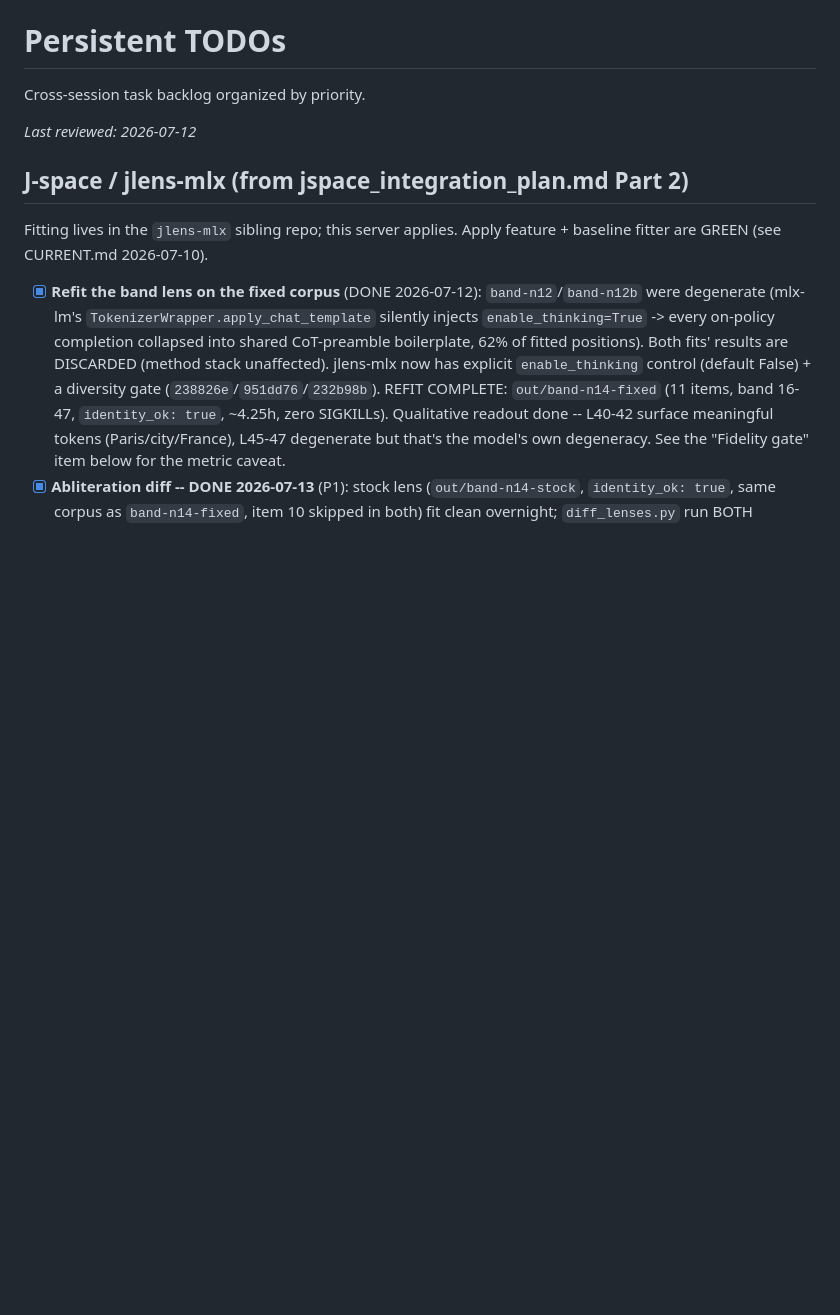
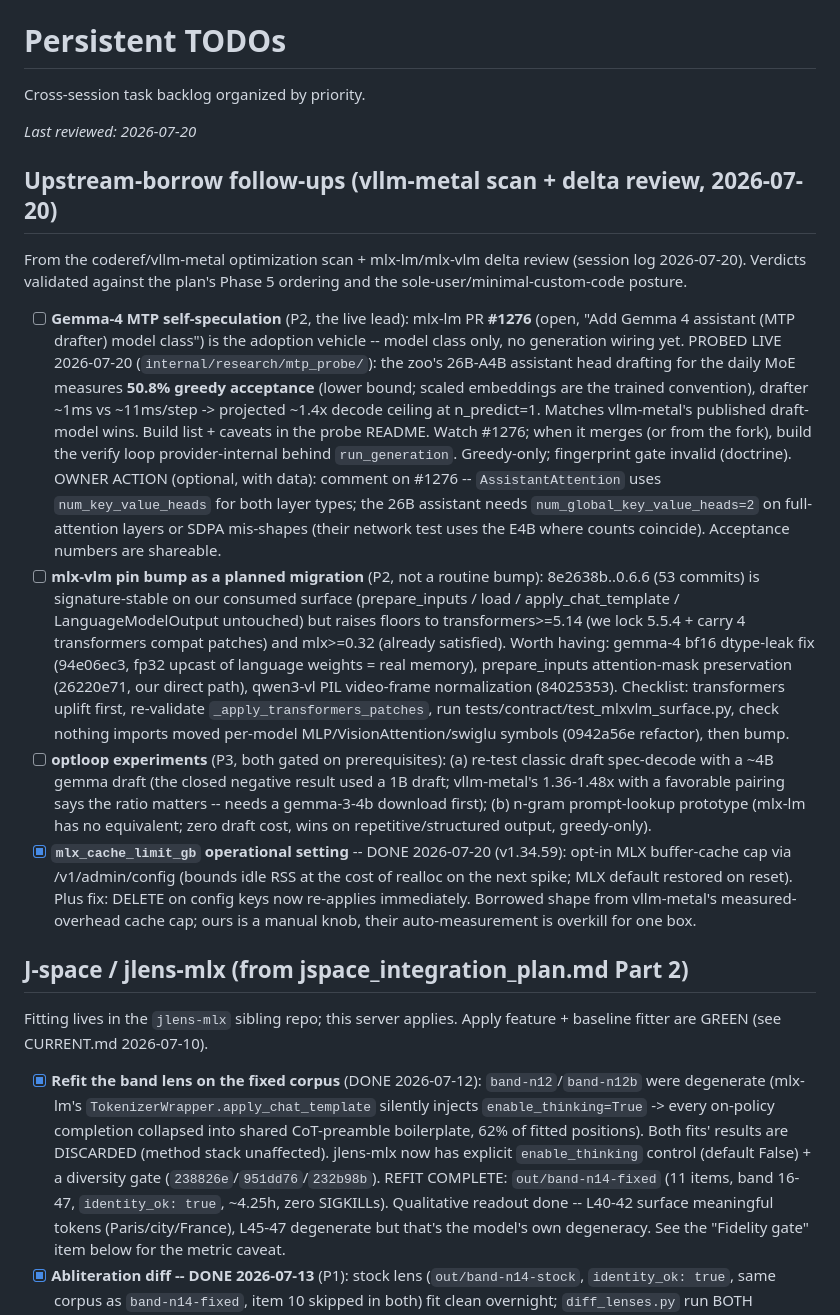
Before and after one commit to fblissjr/heylookitsanllm, a Markdown page: docs/project/TODO.md, the part around the change. Drawn GitHub-style; blank space fills up the shorter version.

Commit message:
docs(todo): upstream-borrow follow-ups from vllm-metal scan + delta review
MTP self-speculation lead (PR #1276 watch + live 50.8% acceptance probe),
mlx-vlm pin-bump migration checklist, optloop experiment queue; records
the shipped mlx_cache_limit_gb item.

```diff
--- a/docs/project/TODO.md
+++ b/docs/project/TODO.md
@@ -2,7 +2,52 @@
 
 Cross-session task backlog organized by priority.
 
-*Last reviewed: 2026-07-12*
+*Last reviewed: 2026-07-20*
+
+## Upstream-borrow follow-ups (vllm-metal scan + delta review, 2026-07-20)
+
+From the coderef/vllm-metal optimization scan + mlx-lm/mlx-vlm delta review
+(session log 2026-07-20). Verdicts validated against the plan's Phase 5
+ordering and the sole-user/minimal-custom-code posture.
+
+- [ ] **Gemma-4 MTP self-speculation** (P2, the live lead): mlx-lm PR **#1276**
+  (open, "Add Gemma 4 assistant (MTP drafter) model class") is the adoption
+  vehicle -- model class only, no generation wiring yet. PROBED LIVE 2026-07-20
+  (`internal/research/mtp_probe/`): the zoo's 26B-A4B assistant head drafting
+  for the daily MoE measures **50.8% greedy acceptance** (lower bound; scaled
+  embeddings are the trained convention), drafter ~1ms vs ~11ms/step ->
+  projected ~1.4x decode ceiling at n_predict=1. Matches vllm-metal's published
+  draft-model wins. Build list + caveats in the probe README. Watch #1276;
+  when it merges (or from the fork), build the verify loop provider-internal
+  behind `run_generation`. Greedy-only; fingerprint gate invalid (doctrine).
+  OWNER ACTION (optional, with data): comment on #1276 -- `AssistantAttention`
+  uses `num_key_value_heads` for both layer types; the 26B assistant needs
+  `num_global_key_value_heads=2` on full-attention layers or SDPA mis-shapes
+  (their network test uses the E4B where counts coincide). Acceptance numbers
+  are shareable.
+- [ ] **mlx-vlm pin bump as a planned migration** (P2, not a routine bump):
+  8e2638b..0.6.6 (53 commits) is signature-stable on our consumed surface
+  (prepare_inputs / load / apply_chat_template / LanguageModelOutput untouched)
+  but raises floors to transformers>=5.14 (we lock 5.5.4 + carry 4 transformers
+  compat patches) and mlx>=0.32 (already satisfied). Worth having: gemma-4 bf16
+  dtype-leak fix (94e06ec3, fp32 upcast of language weights = real memory),
+  prepare_inputs attention-mask preservation (26220e71, our direct path),
+  qwen3-vl PIL video-frame normalization (84025353). Checklist: transformers
+  uplift first, re-validate `_apply_transformers_patches`, run
+  tests/contract/test_mlxvlm_surface.py, check nothing imports moved per-model
+  MLP/VisionAttention/swiglu symbols (0942a56e refactor), then bump.
+- [ ] **optloop experiments** (P3, both gated on prerequisites): (a) re-test
+  classic draft spec-decode with a ~4B gemma draft (the closed negative result
+  used a 1B draft; vllm-metal's 1.36-1.48x with a favorable pairing says the
+  ratio matters -- needs a gemma-3-4b download first); (b) n-gram
+  prompt-lookup prototype (mlx-lm has no equivalent; zero draft cost, wins on
+  repetitive/structured output, greedy-only).
+- [x] **`mlx_cache_limit_gb` operational setting** -- DONE 2026-07-20
+  (v1.34.59): opt-in MLX buffer-cache cap via /v1/admin/config (bounds idle
+  RSS at the cost of realloc on the next spike; MLX default restored on
+  reset). Plus fix: DELETE on config keys now re-applies immediately.
+  Borrowed shape from vllm-metal's measured-overhead cache cap; ours is a
+  manual knob, their auto-measurement is overkill for one box.
 
 ## J-space / jlens-mlx (from jspace_integration_plan.md Part 2)
 
```
